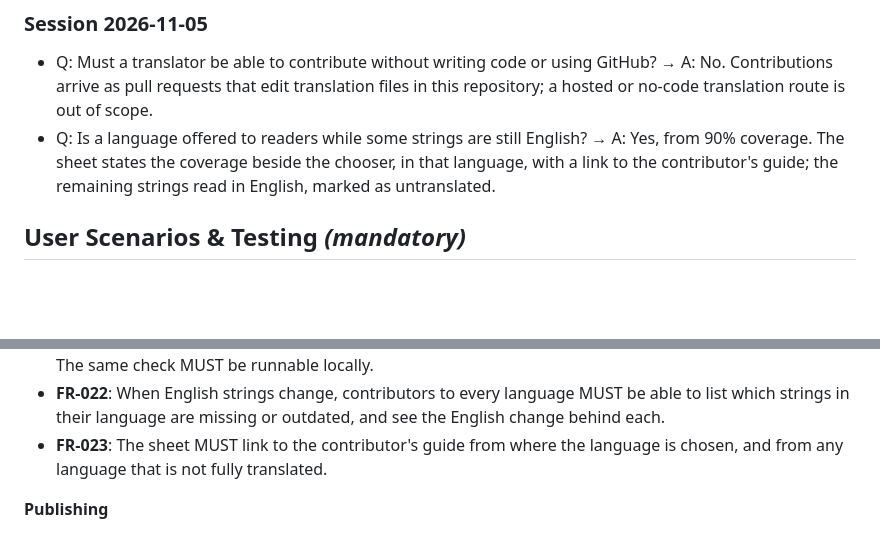
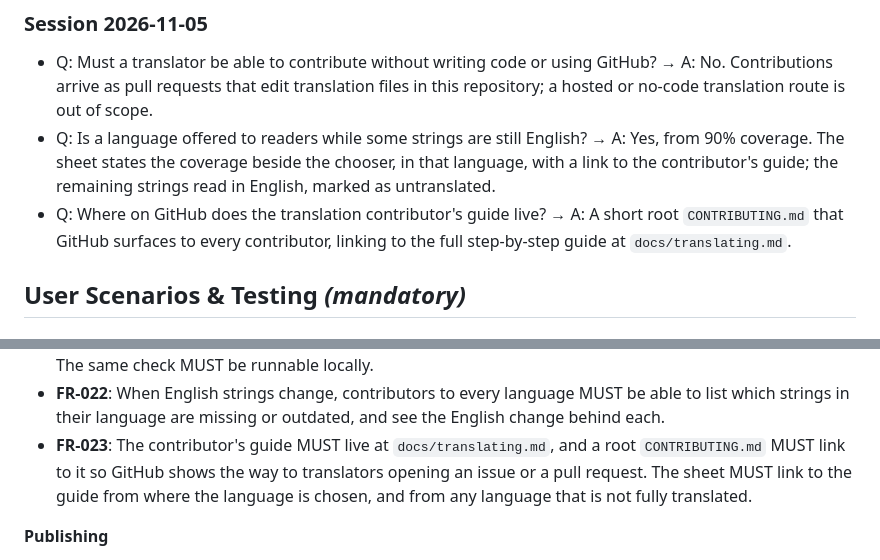
Before and after one commit to idfkit/idfkit-shoebox, a Markdown page: specs/016-community-translation/spec.md, 2 parts joined by grey strips. Rendered like a GitHub page; blank space fills up the shorter version.

Commit message:
Place the translation guide at docs/translating.md (016)
Co-Authored-By: Claude Opus 5.5 <noreply@anthropic.com>
Claude-Session: https://claude.ai/code/session_01LQbHysh7LAZR9PEF1NADMA

```diff
--- a/specs/016-community-translation/spec.md
+++ b/specs/016-community-translation/spec.md
@@ -32,6 +32,7 @@ Four constraints from the constitution shape everything below.
 
 - Q: Must a translator be able to contribute without writing code or using GitHub? → A: No. Contributions arrive as pull requests that edit translation files in this repository; a hosted or no-code translation route is out of scope.
 - Q: Is a language offered to readers while some strings are still English? → A: Yes, from 90% coverage. The sheet states the coverage beside the chooser, in that language, with a link to the contributor's guide; the remaining strings read in English, marked as untranslated.
+- Q: Where on GitHub does the translation contributor's guide live? → A: A short root `CONTRIBUTING.md` that GitHub surfaces to every contributor, linking to the full step-by-step guide at `docs/translating.md`.
 
 ## User Scenarios & Testing *(mandatory)*
 
@@ -176,7 +177,7 @@ A maintainer who reads no Polish is asked to publish a Polish translation. They
 - **FR-020**: A contributor MUST be able to letter the sheet in their unpublished language when running it locally, whatever its coverage, without it reaching other readers.
 - **FR-021**: Every pull request touching a translation MUST be checked automatically against FR-012, FR-013, FR-015 and FR-016, and each failure MUST name the string, the language and the rule broken, in words. The same check MUST be runnable locally.
 - **FR-022**: When English strings change, contributors to every language MUST be able to list which strings in their language are missing or outdated, and see the English change behind each.
-- **FR-023**: The sheet MUST link to the contributor's guide from where the language is chosen, and from any language that is not fully translated.
+- **FR-023**: The contributor's guide MUST live at `docs/translating.md`, and a root `CONTRIBUTING.md` MUST link to it so GitHub shows the way to translators opening an issue or a pull request. The sheet MUST link to the guide from where the language is chosen, and from any language that is not fully translated.
 
 **Publishing**
 
```
